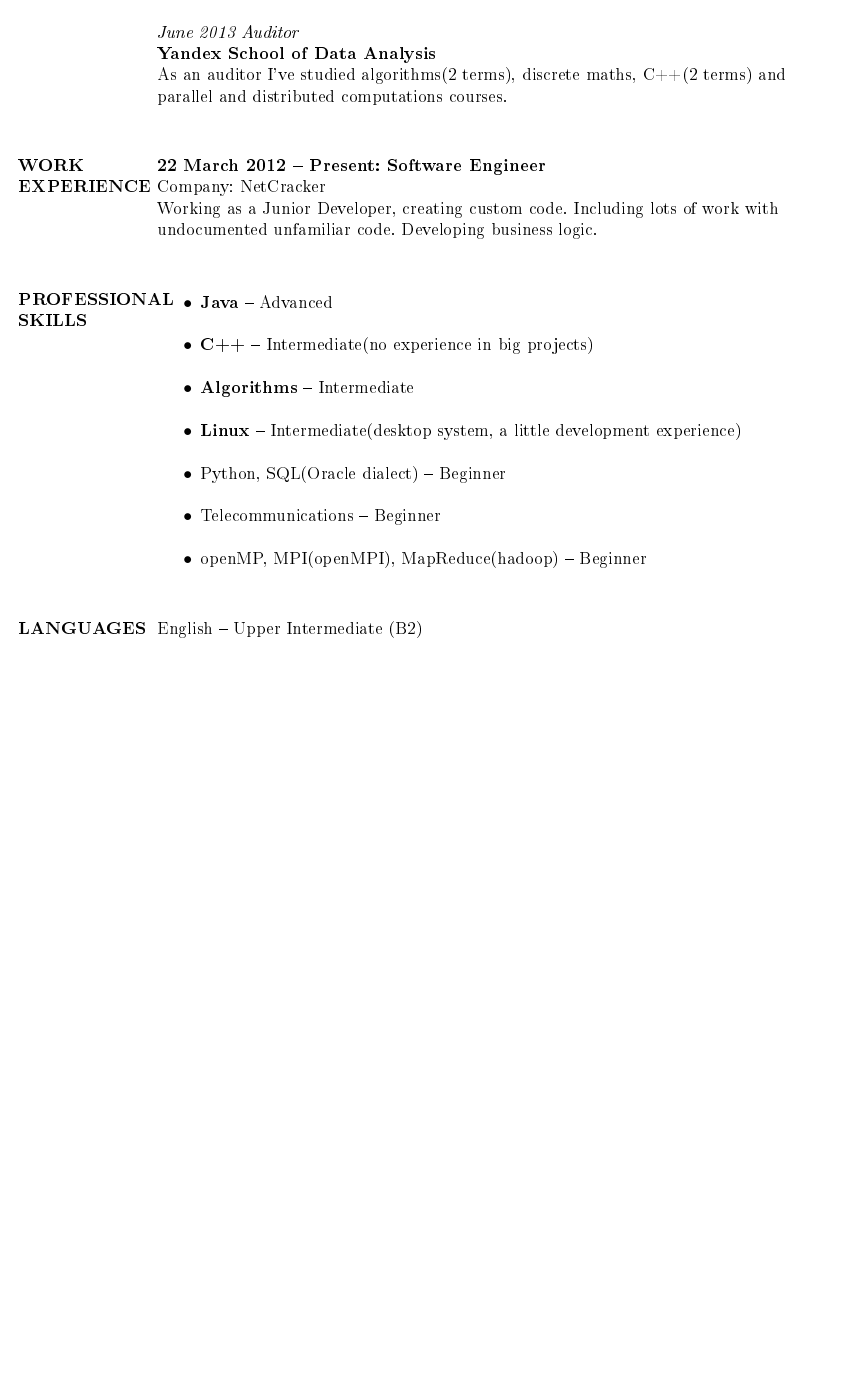
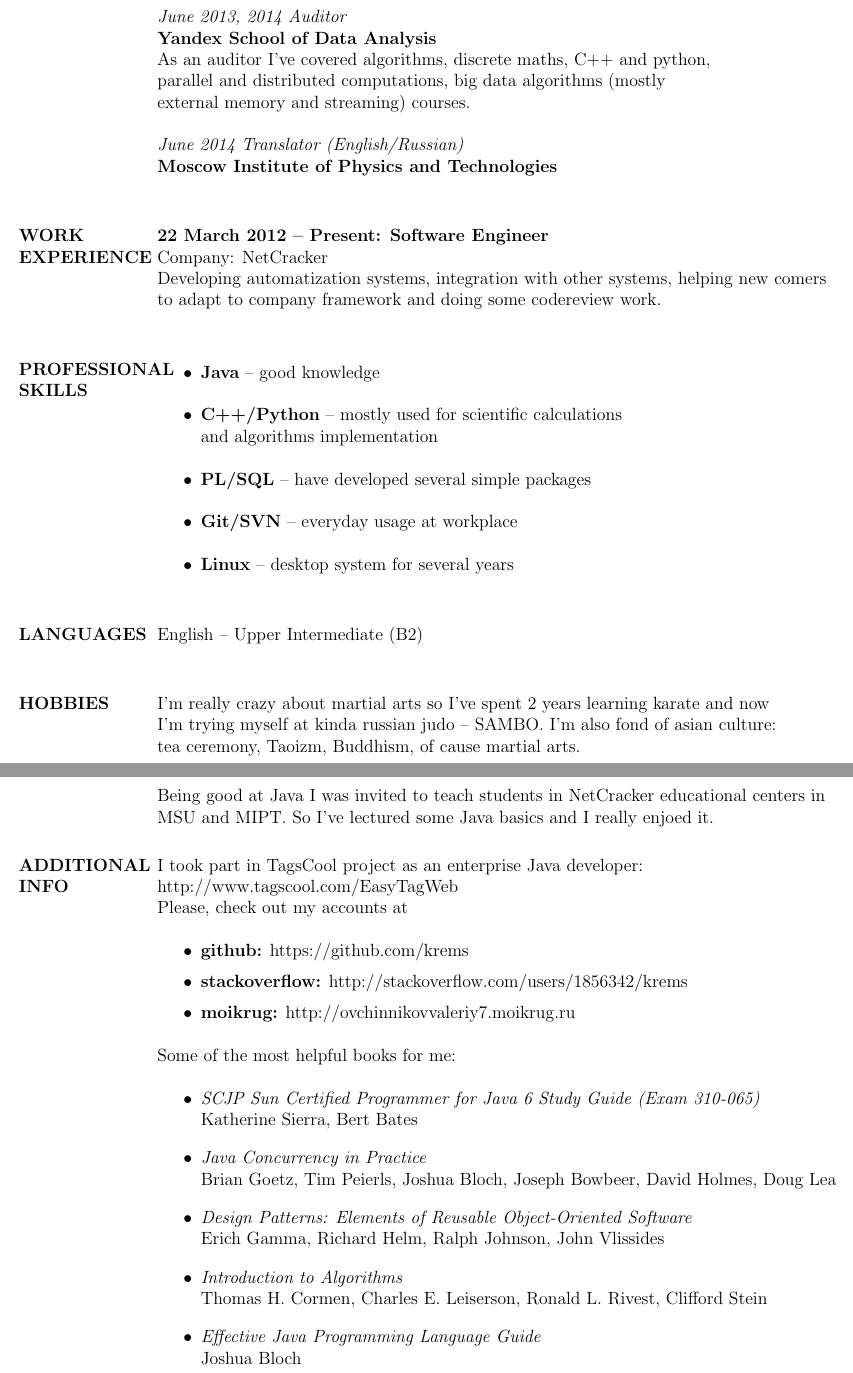
Before and after one commit to krems/resume, a LaTeX CV (resume.tex): part of the page before the commit and two parts of pages 1 and 2 of 2 after it, the two joined at a grey line, cut so that both start at the same text, the shorter picture padded with empty space. The pictures show the PDF file resume.pdf that the author committed with the source.

Commit message:
well lots of changes

```diff
--- a/resume.tex
+++ b/resume.tex
@@ -34,27 +25,64 @@ G.P.A. 3.3/4.0\\
 \newline
-\textit{June 2013 Auditor\\}
+\textit{June 2016 Master's Degree in Applied Physics and Mathematics\\}
+\textbf{Moscow Institute of Physics and Technologies}\\
+\newline
+\textit{June 2013, 2014 Auditor\\}
 \textbf{Yandex School of Data Analysis}\\
-As an auditor I've studied algorithms(2 terms), discrete maths, C++(2
-terms) and\\
- parallel and distributed computations courses.\\
+As an auditor I've covered algorithms, discrete maths, C++ and python,\\
+ parallel and distributed computations, big data algorithms (mostly\\
+ external memory and streaming) courses.\\
+\newline
+\textit{June 2014 Translator (English/Russian)\\}
+\textbf{Moscow Institute of Physics and Technologies}\\
 \section{WORK EXPERIENCE}
 \textbf{22 March 2012 -- Present: Software Engineer}\\
 Company: NetCracker\\
-Working as a Junior Developer, creating custom code. Including lots of
-work with \\
-undocumented unfamiliar code. Developing business logic.\\
+Developing automatization systems, integration with other systems, helping new
+comers\\
+ to adapt to company framework and doing some codereview work.\\
 \section{PROFESSIONAL SKILLS}
 \begin{itemize} \itemsep -2pt
-  \item \textbf{Java} -- Advanced\\
-  \item \textbf{C++} -- Intermediate(no experience in big projects)\\
-  \item \textbf{Algorithms} -- Intermediate\\
-  \item \textbf{Linux} -- Intermediate(desktop system, a little
-    development experience)\\
-  \item Python, SQL(Oracle dialect) -- Beginner\\
-  \item Telecommunications -- Beginner\\
-  \item openMP, MPI(openMPI), MapReduce(hadoop) -- Beginner\\
+  \item \textbf{Java} -- good knowledge\\
+  \item \textbf{C++/Python} -- mostly used for scientific
+    calculations\\
+ and algorithms implementation\\
+  \item \textbf{PL/SQL} -- have developed several simple packages\\
+  \item \textbf{Git/SVN} -- everyday usage at workplace\\
+  \item \textbf{Linux} -- desktop system for several years\\
 \end{itemize}
 \section{LANGUAGES}
 English -- Upper Intermediate (B2)\\
+\section{HOBBIES}
+I'm really crazy about martial arts so I've spent 2 years learning
+karate and now\\
+ I'm trying myself at kinda russian judo -- SAMBO. I'm
+also fond of asian culture:\\
+tea ceremony, Taoizm, Buddhism, of cause
+martial arts.\\
+Being good at Java I was invited to teach students in NetCracker
+educational centers in\\
+ MSU and MIPT. So I've lectured some Java basics
+and I really enjoed it.
+\section{ADDITIONAL INFO}
+I took part in TagsCool project as an enterprise Java developer:\\
+http://www.tagscool.com/EasyTagWeb\\
+Please, check out my accounts at\\
+\begin{itemize} \itemsep -10pt
+  \item \textbf{github:} https://github.com/krems\\
+  \item \textbf{stackoverflow:} http://stackoverflow.com/users/1856342/krems\\
+  \item \textbf{moikrug:} http://ovchinnikovvaleriy7.moikrug.ru
+\end{itemize}
+Some of the most helpful books for me:\\
+\begin{itemize} \itemsep -5pt
+\item \textit{SCJP Sun Certified Programmer for Java 6 Study Guide
+  (Exam 310-065)}\\ Katherine Sierra, Bert Bates\\
+\item \textit{Java Concurrency in Practice}\\ Brian Goetz, Tim Peierls,
+  Joshua Bloch, Joseph Bowbeer, David Holmes, Doug Lea\\
+\item \textit{Design Patterns: Elements of Reusable Object-Oriented
+  Software}\\ Erich Gamma, Richard Helm, Ralph Johnson, John Vlissides\\
+\item \textit{Introduction to Algorithms}\\ Thomas H. Cormen, Charles
+  E. Leiserson, Ronald L. Rivest, Clifford Stein\\
+\item \textit{Effective Java Programming Language Guide}\\ Joshua Bloch\\
+\end{itemize}
 \end{resume}
 \end{document}
```
Also changed, not shown: resume.pdf, resume.tex (29 more changed lines).
